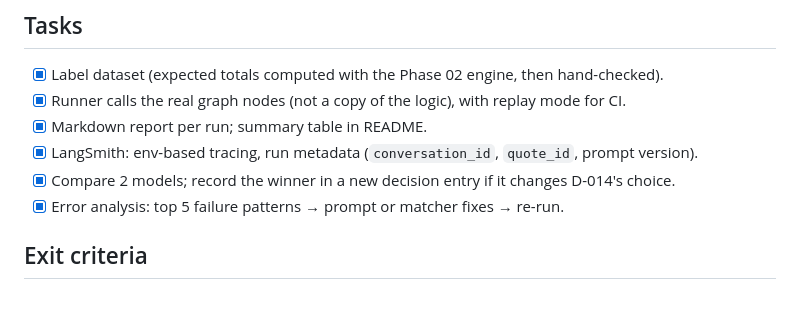
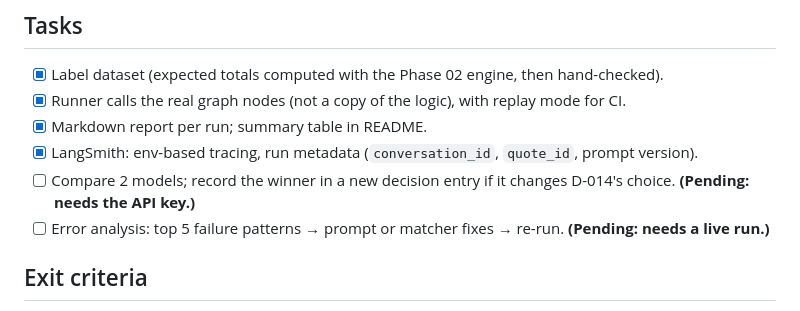
Before and after one commit to JustinSantosh/Kaam_Pilot, a Markdown page: docs/phases/phase-12.md, the part around the change. Drawn GitHub-style.

```diff
--- a/docs/phases/phase-12.md
+++ b/docs/phases/phase-12.md
@@ -52,8 +52,8 @@ tokens and cost per quote. LLM-as-judge only for wording of clarify/reply drafts
 - [x] Runner calls the real graph nodes (not a copy of the logic), with replay mode for CI.
 - [x] Markdown report per run; summary table in README.
 - [x] LangSmith: env-based tracing, run metadata (`conversation_id`, `quote_id`, prompt version).
-- [x] Compare 2 models; record the winner in a new decision entry if it changes D-014's choice.
-- [x] Error analysis: top 5 failure patterns → prompt or matcher fixes → re-run.
+- [ ] Compare 2 models; record the winner in a new decision entry if it changes D-014's choice. **(Pending: needs the API key.)**
+- [ ] Error analysis: top 5 failure patterns → prompt or matcher fixes → re-run. **(Pending: needs a live run.)**
 
 ## Exit criteria
 - `run_evals --mode replay` runs in CI in under a minute and fails if total-match % drops below a set threshold.
```
Also changed, not shown: docs/phases/phase-03.md (+2 -1 lines).
